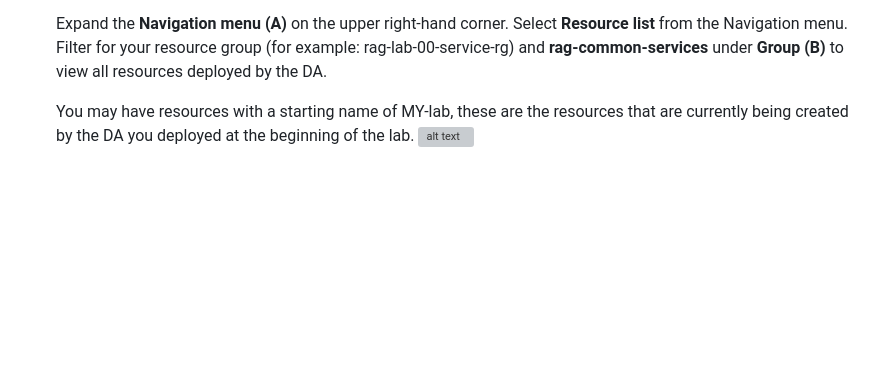
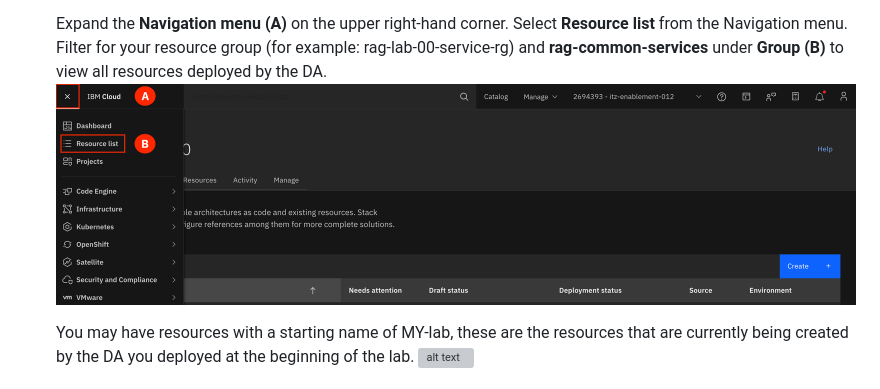
Before and after one commit to mudassirshiekh/wx-ibmcloud-solutions-deployable-architectures, a Markdown page: docs/lab/1_2-pre-deployed-stack.md, the part around the change. Drawn GitHub-style; pictures changed too: docs/images/1.2.2-a-n.png (added); blank space fills up the shorter version; grey boxes are pictures that could not be loaded.

```diff
--- a/docs/lab/1_2-pre-deployed-stack.md
+++ b/docs/lab/1_2-pre-deployed-stack.md
@@ -21,6 +21,8 @@ For example: rag-lab-00
 2. Now let's look at the list of resources that have been created by the DA. <br>
 
     Expand the **Navigation menu (A)** on the upper right-hand corner. Select **Resource list** from the Navigation menu.  Filter for your resource group (for example: rag-lab-00-service-rg) and **rag-common-services** under **Group (B)** to view all resources deployed by the DA.  <br>
+![alt text](<../images/1.2.2-a-n.png>)
+
 
     You may have resources with a starting name of MY-lab, these are the resources that are currently being created by the DA you deployed at the beginning of the lab.
 ![alt text](<../images/1.2.2-n.png>)
```
Also changed, not shown: docs/lab/0_1-deploy-stack.md (+1 -1 lines).
